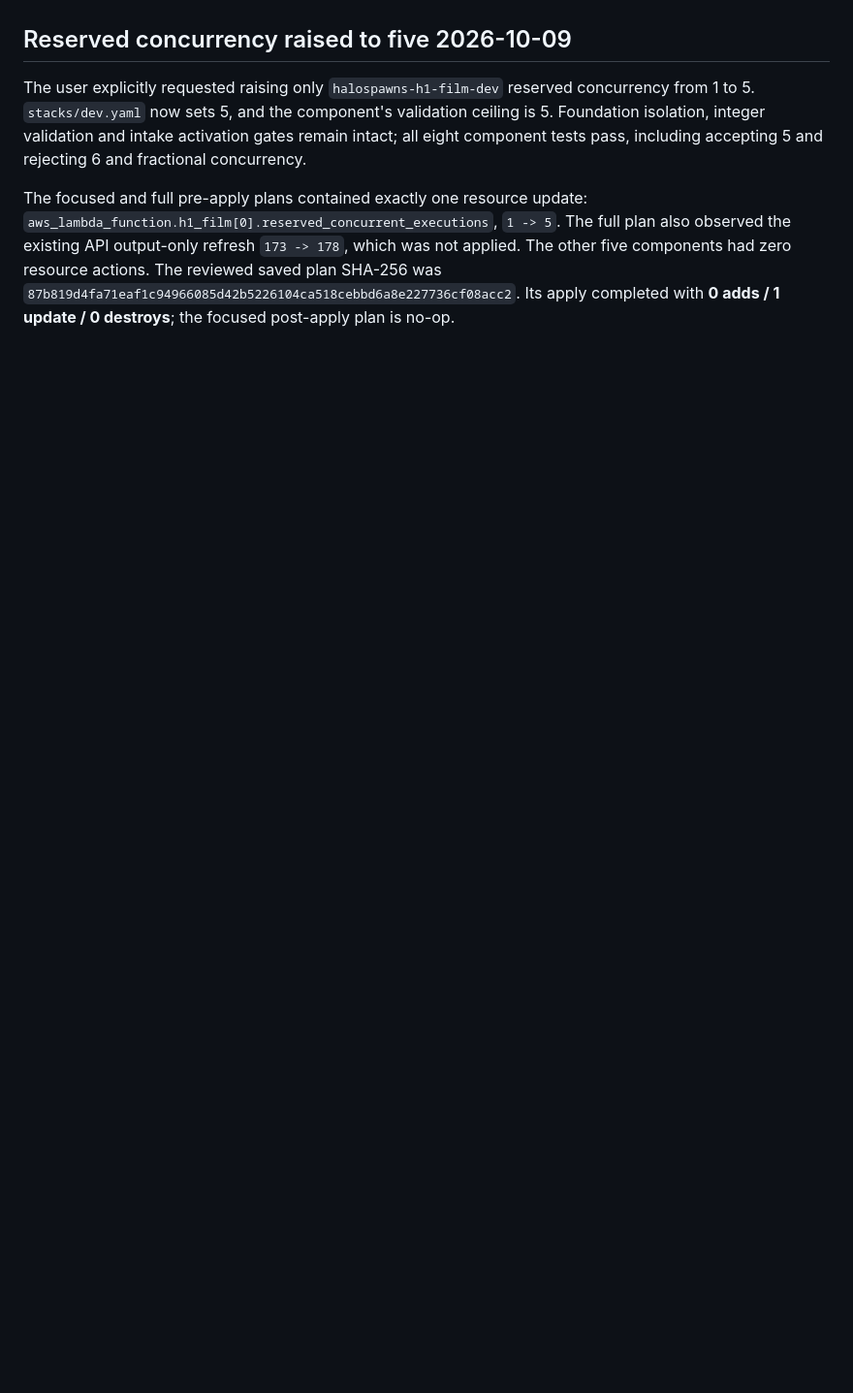
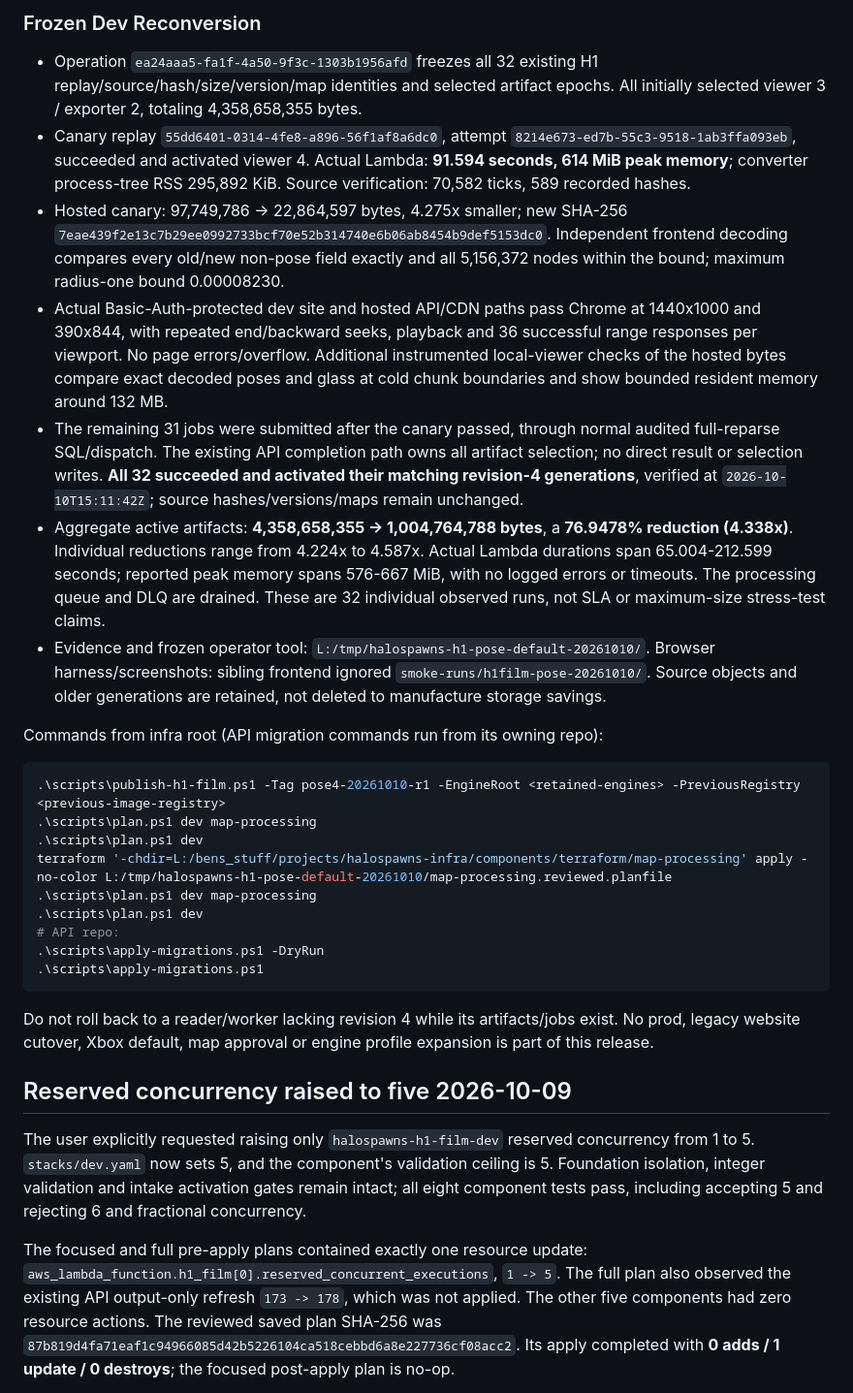
Before and after one commit to Mintograde/halospawns-infra, a Markdown page: lambda/h1_film/DEPLOYMENT.md, the part around one of its changes. Shown at 97% size. Drawn GitHub-style; blank space fills up the shorter version.

````diff
--- a/lambda/h1_film/DEPLOYMENT.md
+++ b/lambda/h1_film/DEPLOYMENT.md
@@ -22,3 +63,54 @@ engine bundles, source-isolated builds and append-only profile registration.
+### Frozen Dev Reconversion
+
+- Operation `ea24aaa5-fa1f-4a50-9f3c-1303b1956afd` freezes all 32 existing H1
+  replay/source/hash/size/version/map identities and selected artifact epochs.
+  All initially selected viewer 3 / exporter 2, totaling 4,358,658,355 bytes.
+- Canary replay `55dd6401-0314-4fe8-a896-56f1af8a6dc0`, attempt
+  `8214e673-ed7b-55c3-9518-1ab3ffa093eb`, succeeded and activated viewer 4.
+  Actual Lambda: **91.594 seconds, 614 MiB peak memory**; converter process-tree
+  RSS 295,892 KiB. Source verification: 70,582 ticks, 589 recorded hashes.
+- Hosted canary: 97,749,786 -> 22,864,597 bytes, 4.275x smaller; new SHA-256
+  `7eae439f2e13c7b29ee0992733bcf70e52b314740e6b06ab8454b9def5153dc0`.
+  Independent frontend decoding compares every old/new non-pose field exactly
+  and all 5,156,372 nodes within the bound; maximum radius-one bound 0.00008230.
+- Actual Basic-Auth-protected dev site and hosted API/CDN paths pass Chrome at
+  1440x1000 and 390x844, with repeated end/backward seeks, playback and 36 successful
+  range responses per viewport. No page errors/overflow. Additional instrumented
+  local-viewer checks of the hosted bytes compare exact decoded poses and glass
+  at cold chunk boundaries and show bounded resident memory around 132 MB.
+- The remaining 31 jobs were submitted after the canary passed, through normal
+  audited full-reparse SQL/dispatch. The existing API completion path owns all
+  artifact selection; no direct result or selection writes. **All 32 succeeded
+  and activated their matching revision-4 generations**, verified at
+  `2026-10-10T15:11:42Z`; source hashes/versions/maps remain unchanged.
+- Aggregate active artifacts: **4,358,658,355 -> 1,004,764,788 bytes**, a
+  **76.9478% reduction (4.338x)**. Individual reductions range from 4.224x to
+  4.587x. Actual Lambda durations span 65.004-212.599 seconds; reported peak
+  memory spans 576-667 MiB, with no logged errors or timeouts. The processing
+  queue and DLQ are drained. These are 32 individual observed runs, not SLA or
+  maximum-size stress-test claims.
+- Evidence and frozen operator tool: `L:/tmp/halospawns-h1-pose-default-20261010/`.
+  Browser harness/screenshots: sibling frontend ignored
+  `smoke-runs/h1film-pose-20261010/`. Source objects and older generations are
+  retained, not deleted to manufacture storage savings.
+
+Commands from infra root (API migration commands run from its owning repo):
+
+```powershell
+.\scripts\publish-h1-film.ps1 -Tag pose4-20261010-r1 -EngineRoot <retained-engines> -PreviousRegistry <previous-image-registry>
+.\scripts\plan.ps1 dev map-processing
+.\scripts\plan.ps1 dev
+terraform '-chdir=L:/bens_stuff/projects/halospawns-infra/components/terraform/map-processing' apply -no-color L:/tmp/halospawns-h1-pose-default-20261010/map-processing.reviewed.planfile
+.\scripts\plan.ps1 dev map-processing
+.\scripts\plan.ps1 dev
+# API repo:
+.\scripts\apply-migrations.ps1 -DryRun
+.\scripts\apply-migrations.ps1
+```
+
+Do not roll back to a reader/worker lacking revision 4 while its artifacts/jobs
+exist. No prod, legacy website cutover, Xbox default, map approval or engine
+profile expansion is part of this release.
 
 ## Reserved concurrency raised to five 2026-10-09
 
````
Also changed, not shown: other parts of lambda/h1_film/DEPLOYMENT.md (+55 -14 lines), lambda/h1_film/README.md (+5 -5 lines).
